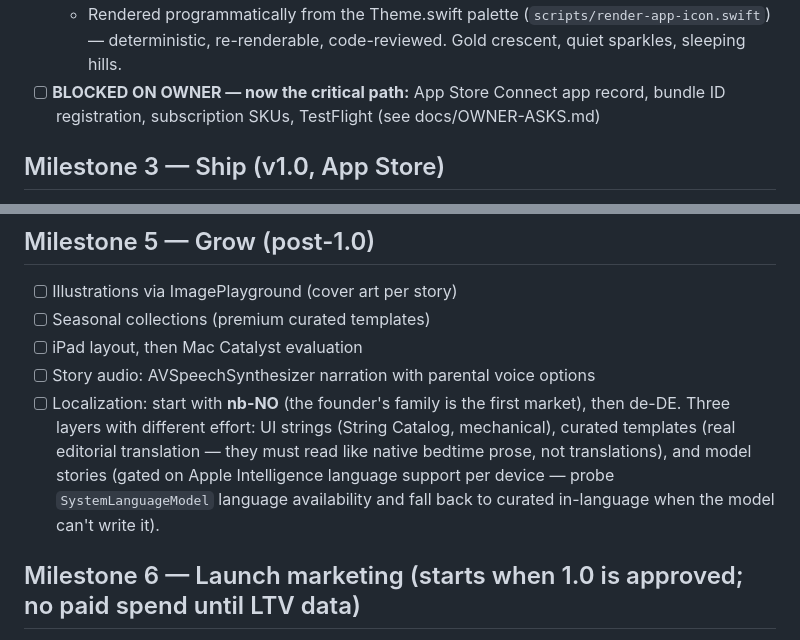
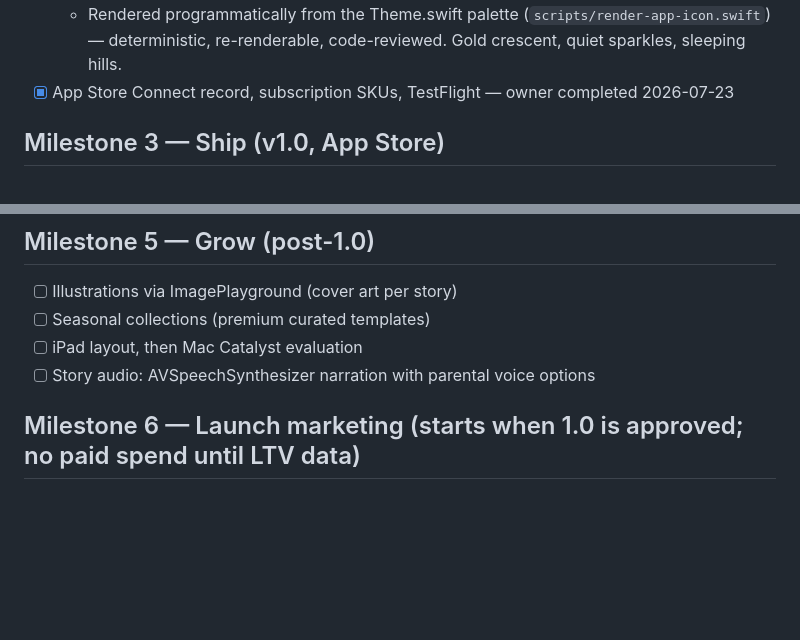
Before and after one commit to markusskov/Fable, a Markdown page: docs/ROADMAP.md, 2 parts joined by grey strips. Rendered like a GitHub page; blank space fills up the shorter version.

Commit message:
docs: roadmap hygiene — clear completed ASC blocker and a stale duplicate line
Co-Authored-By: Claude Fable 5 <noreply@anthropic.com>

```diff
--- a/docs/ROADMAP.md
+++ b/docs/ROADMAP.md
@@ -30,7 +30,7 @@ Working agreement: items move top-to-bottom through **Next → In progress → D
   - Stable `ChildProfile.uuid` + AppStorage active-profile selection; stories/series scoped per child (nil = legacy, belongs to everyone); switcher menu on Tonight; add-child gated on Fable+ beyond the first.
 - [x] App icon + brand pass (warm, storybook, not childish-clipart)
   - Rendered programmatically from the Theme.swift palette (`scripts/render-app-icon.swift`) — deterministic, re-renderable, code-reviewed. Gold crescent, quiet sparkles, sleeping hills.
-- [ ] **BLOCKED ON OWNER — now the critical path:** App Store Connect app record, bundle ID registration, subscription SKUs, TestFlight (see docs/OWNER-ASKS.md)
+- [x] App Store Connect record, subscription SKUs, TestFlight — owner completed 2026-07-23
 
 ## Milestone 3 — Ship (v1.0, App Store)
 
@@ -78,7 +78,6 @@ Three workstreams per language, in honesty-order (never ship a language whose st
 - [ ] Seasonal collections (premium curated templates)
 - [ ] iPad layout, then Mac Catalyst evaluation
 - [ ] Story audio: AVSpeechSynthesizer narration with parental voice options
-- [ ] Localization: start with **nb-NO** (the founder's family is the first market), then de-DE. Three layers with different effort: UI strings (String Catalog, mechanical), curated templates (real editorial translation — they must read like native bedtime prose, not translations), and model stories (gated on Apple Intelligence language support per device — probe `SystemLanguageModel` language availability and fall back to curated in-language when the model can't write it).
 
 ## Milestone 6 — Launch marketing (starts when 1.0 is approved; no paid spend until LTV data)
 
```
